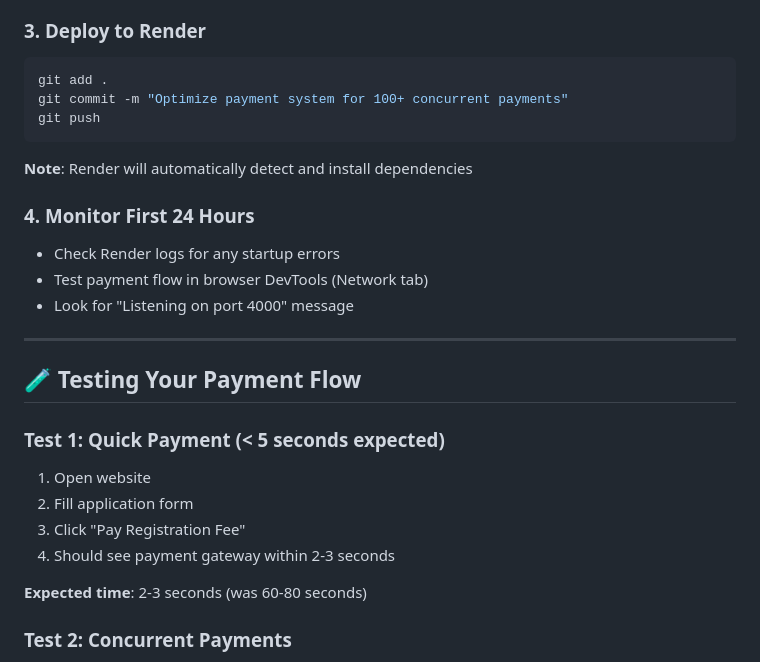
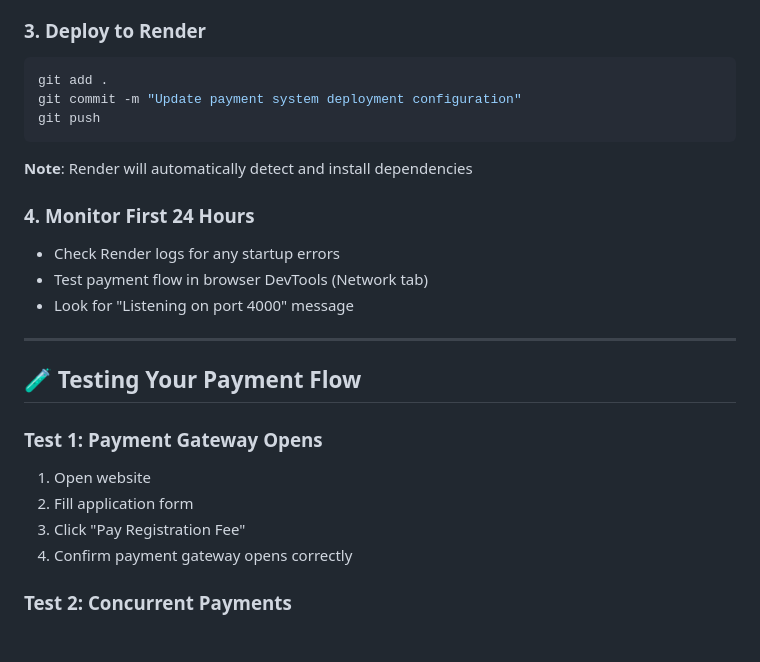
Before and after one commit to VYNTYRA-CONSULTANCY-SERVICES/VyntyraInternships1.0, a Markdown page: PAYMENT_OPTIMIZATION_GUIDE.md, the part around one of its changes. Rendered like a GitHub page; blank space fills up the shorter version.

````diff
--- a/PAYMENT_OPTIMIZATION_GUIDE.md
+++ b/PAYMENT_OPTIMIZATION_GUIDE.md
@@ -31,7 +26,7 @@ PORT=4000
 ### 3. **Deploy to Render**
 ```bash
 git add .
-git commit -m "Optimize payment system for 100+ concurrent payments"
+git commit -m "Update payment system deployment configuration"
 git push
 ```
 
@@ -46,13 +41,11 @@ git push
 
 ## 🧪 Testing Your Payment Flow
 
-### Test 1: Quick Payment (< 5 seconds expected)
+### Test 1: Payment Gateway Opens
 1. Open website
 2. Fill application form
 3. Click "Pay Registration Fee"
-4. Should see payment gateway within 2-3 seconds
-
-**Expected time**: 2-3 seconds (was 60-80 seconds)
+4. Confirm payment gateway opens correctly
 
 ### Test 2: Concurrent Payments
 - Open 5+ browser tabs
````
Also changed, not shown: other parts of PAYMENT_OPTIMIZATION_GUIDE.md (+3 -33 lines).
